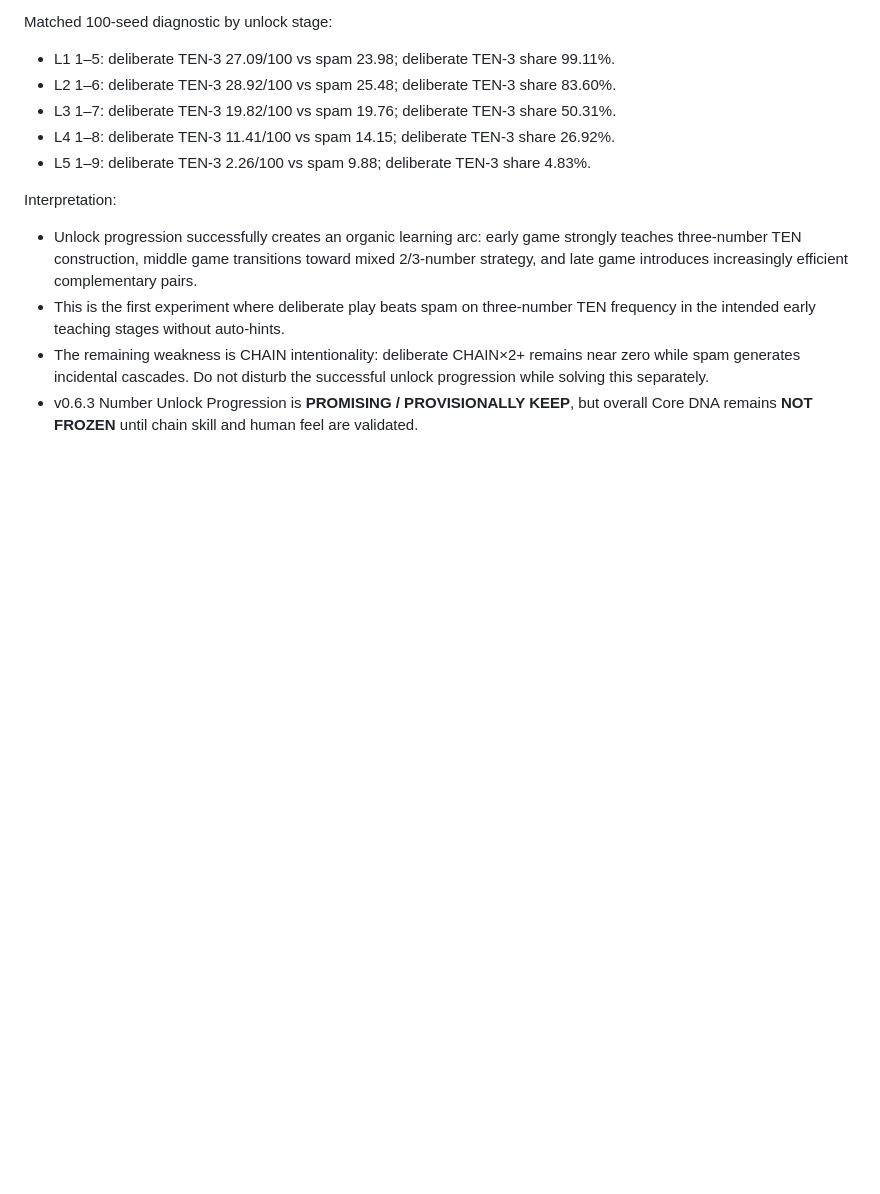
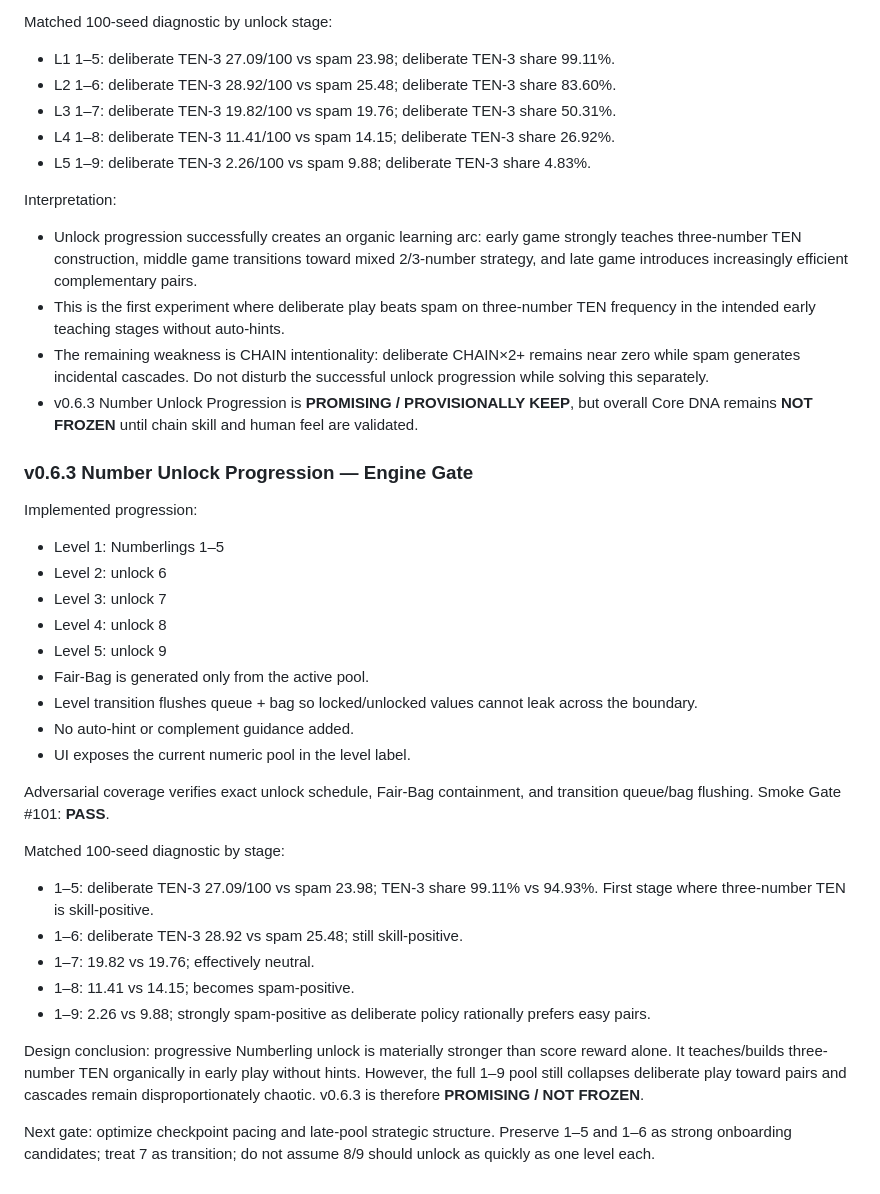
Before and after one commit to wiztechid/ten-drop, a Markdown page: docs/CURRENT.md, the part around the change. Rendered like a GitHub page; blank space fills up the shorter version.

Commit message:
docs: record v0.6.3 unlock progression engine findings

```diff
--- a/docs/CURRENT.md
+++ b/docs/CURRENT.md
@@ -433,3 +433,30 @@ Interpretation:
 - This is the first experiment where deliberate play beats spam on three-number TEN frequency in the intended early teaching stages without auto-hints.
 - The remaining weakness is CHAIN intentionality: deliberate CHAIN×2+ remains near zero while spam generates incidental cascades. Do not disturb the successful unlock progression while solving this separately.
 - v0.6.3 Number Unlock Progression is **PROMISING / PROVISIONALLY KEEP**, but overall Core DNA remains **NOT FROZEN** until chain skill and human feel are validated.
+
+
+### v0.6.3 Number Unlock Progression — Engine Gate
+
+Implemented progression:
+- Level 1: Numberlings 1–5
+- Level 2: unlock 6
+- Level 3: unlock 7
+- Level 4: unlock 8
+- Level 5: unlock 9
+- Fair-Bag is generated only from the active pool.
+- Level transition flushes queue + bag so locked/unlocked values cannot leak across the boundary.
+- No auto-hint or complement guidance added.
+- UI exposes the current numeric pool in the level label.
+
+Adversarial coverage verifies exact unlock schedule, Fair-Bag containment, and transition queue/bag flushing. Smoke Gate #101: **PASS**.
+
+Matched 100-seed diagnostic by stage:
+- 1–5: deliberate TEN-3 27.09/100 vs spam 23.98; TEN-3 share 99.11% vs 94.93%. First stage where three-number TEN is skill-positive.
+- 1–6: deliberate TEN-3 28.92 vs spam 25.48; still skill-positive.
+- 1–7: 19.82 vs 19.76; effectively neutral.
+- 1–8: 11.41 vs 14.15; becomes spam-positive.
+- 1–9: 2.26 vs 9.88; strongly spam-positive as deliberate policy rationally prefers easy pairs.
+
+Design conclusion: progressive Numberling unlock is materially stronger than score reward alone. It teaches/builds three-number TEN organically in early play without hints. However, the full 1–9 pool still collapses deliberate play toward pairs and cascades remain disproportionately chaotic. v0.6.3 is therefore **PROMISING / NOT FROZEN**.
+
+Next gate: optimize checkpoint pacing and late-pool strategic structure. Preserve 1–5 and 1–6 as strong onboarding candidates; treat 7 as transition; do not assume 8/9 should unlock as quickly as one level each.
```
